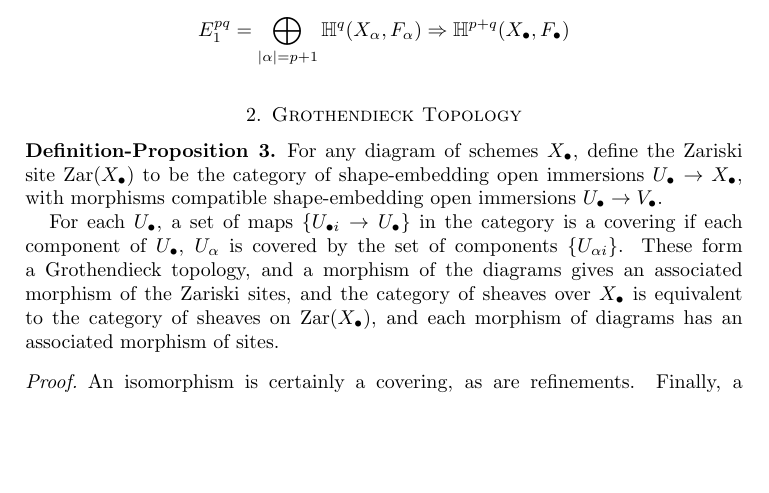
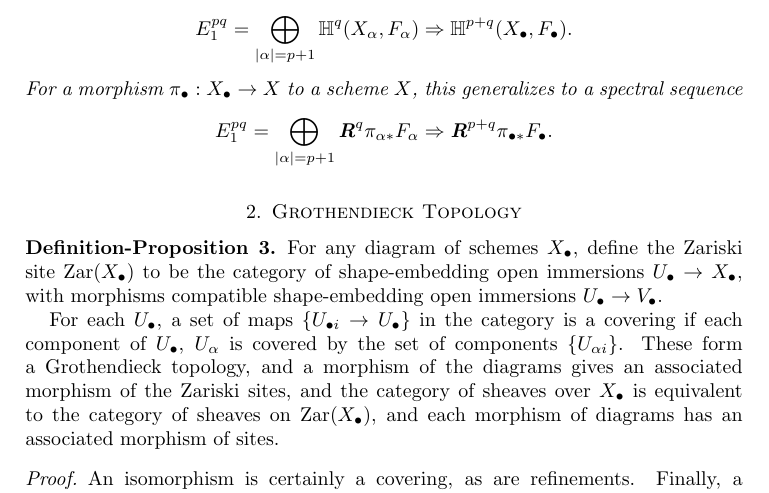
Before and after one commit to gclenaghan/thesis, a LaTeX paper (misc.tex): part of page 1 of 11, cut so that both start at the same text, the shorter picture padded with empty space. Compiled offline with pdfLaTeX.

Commit message:
add relative spec seq

```diff
--- a/misc.tex
+++ b/misc.tex
@@ -99,7 +99,11 @@
 	Let $X_\bullet$ be a $\Box_n$-scheme, and $F_\bullet \in D(X_\bullet)$.
 	Then there is a spectral sequence computing the cohomology of $F_\bullet$:
 	\[
-		E_1^{pq} = \bigoplus_{|\alpha| = p + 1} \HH^q(X_\alpha, F_\alpha) \Rightarrow \HH^{p+q}(X_\bullet, F_\bullet)
+		E_1^{pq} = \bigoplus_{|\alpha| = p + 1} \HH^q(X_\alpha, F_\alpha) \Rightarrow \HH^{p+q}(X_\bullet, F_\bullet).
+	\]
+	For a morphism $\pi_\bullet : X_\bullet \rightarrow X$ to a scheme $X$, this generalizes to a spectral sequence
+	\[
+		E_1^{pq} = \bigoplus_{|\alpha| = p + 1} \bR^q \pi_{\alpha *}F_\alpha \Rightarrow \bR^{p+q} \pi_{\bullet *} F_\bullet.
 	\]
 \end{prop}
 
```
